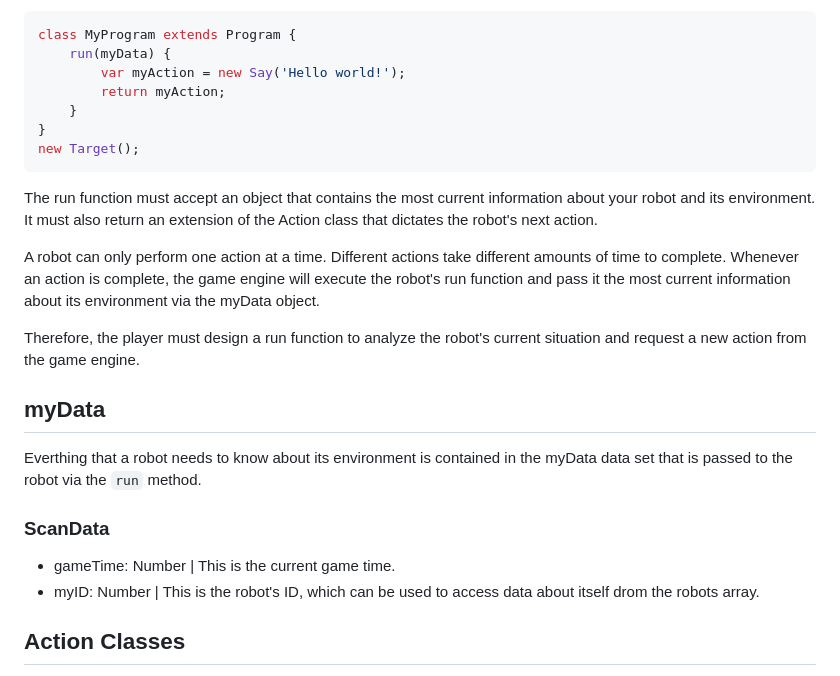
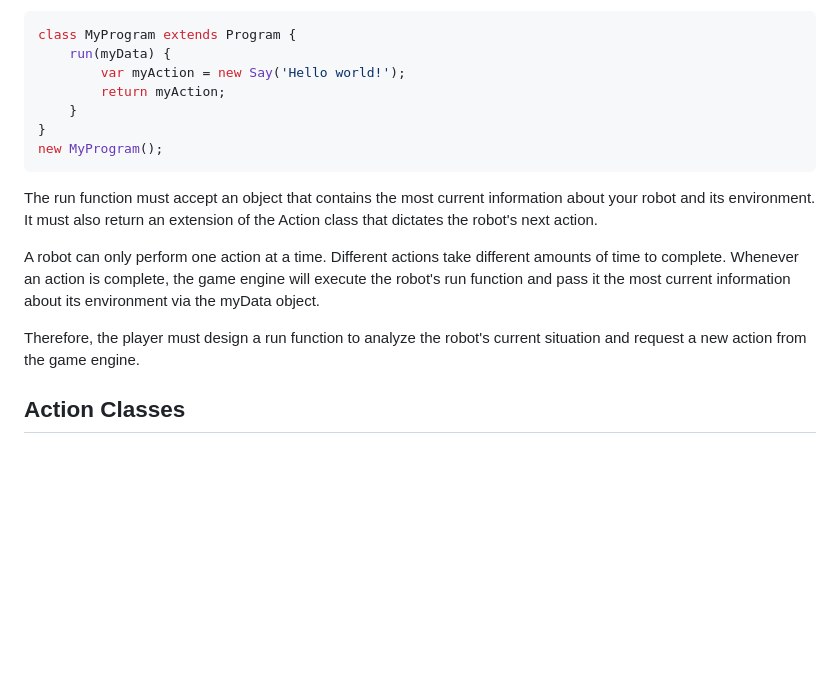
Before and after one commit to darozak/Advolition, a Markdown page: README.md, the part around the change. GitHub-like rendering; blank space fills up the shorter version.

````diff
--- a/README.md
+++ b/README.md
@@ -21,19 +21,13 @@ class MyProgram extends Program {
         return myAction;
     }
 }
-new Target();
+new MyProgram();
 ```
 The run function must accept an object that contains the most current information about your robot and its environment. It must also return an extension of the Action class that dictates the robot's next action.
 
 A robot can only perform one action at a time. Different actions take different amounts of time to complete. Whenever an action is complete, the game engine will execute the robot's run function and pass it the most current information about its environment via the myData object.
 
 Therefore, the player must design a run function to analyze the robot's current situation and request a new action from the game engine.
-
-## myData
-Everthing that a robot needs to know about its environment is contained in the myData data set that is passed to the robot via the `run` method.
-### ScanData
-- gameTime: Number | This is the current game time.
-- myID: Number | This is the robot's ID, which can be used to access data about itself drom the robots array.
 
 ## Action Classes
 Advolition has eight pre-defined Action class extensions that the robot can use to describe it's next move. These classes are as follows:
````
